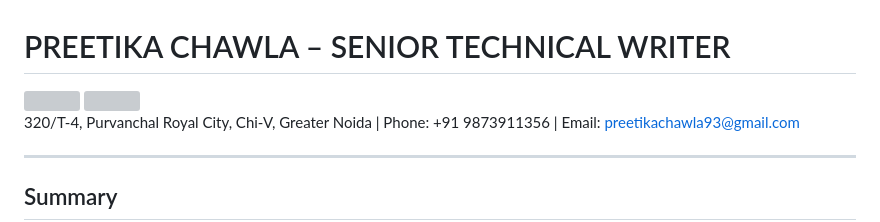
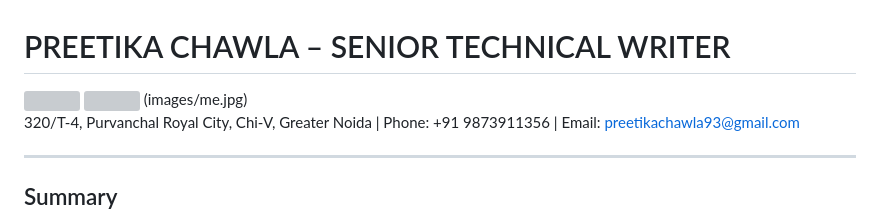
Before and after one commit to PreetikaC/Sample, a Markdown page: Resume.md, the part around the change. GitHub-like rendering; grey boxes are pictures that could not be loaded.

```diff
--- a/Resume.md
+++ b/Resume.md
@@ -3,6 +3,7 @@
 <img src="https://github.com/PreetikaC/Sample/blob/main/me.jpg" width="200" height="200">
 
 <img src="https://raw.githubusercontent.com/PreetikaC/Sample/main/me.jpg"  width="200" height="200">
+(images/me.jpg)
 
 320/T-4, Purvanchal Royal City, Chi-V, Greater Noida | Phone: +91 9873911356 | Email: preetikachawla93@gmail.com
 ___
```
